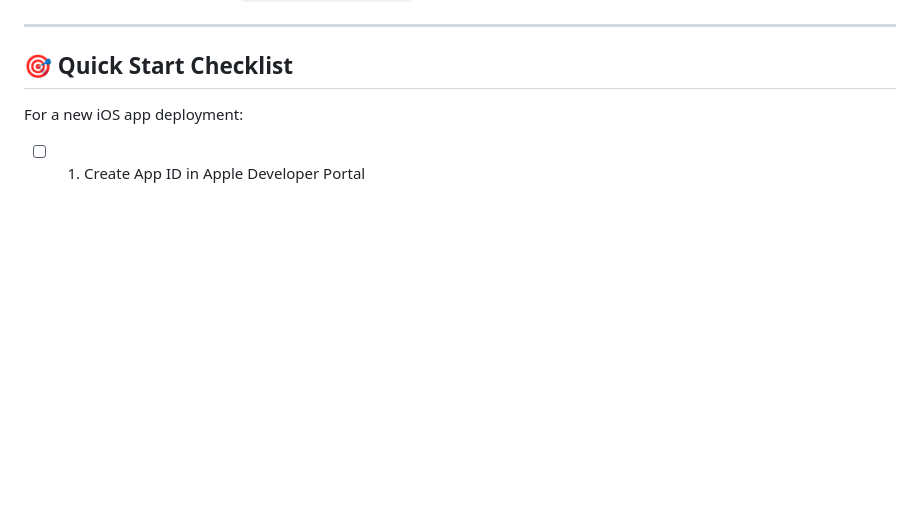
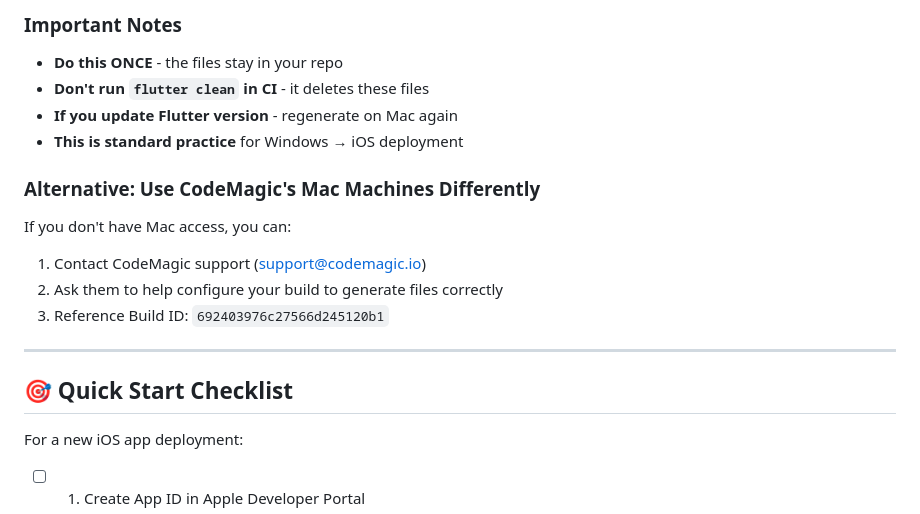
Before and after one commit to Isakainovorium/ChekMate, a Markdown page: docs/deployment/IOS_CODEMAGIC_DEPLOYMENT_ALMANAC.md, the part around one of its changes. Rendered like a GitHub page; blank space fills up the shorter version.

```diff
--- a/docs/deployment/IOS_CODEMAGIC_DEPLOYMENT_ALMANAC.md
+++ b/docs/deployment/IOS_CODEMAGIC_DEPLOYMENT_ALMANAC.md
@@ -494,3 +604,16 @@ When a build fails, check in this order:
+### Important Notes
+
+- **Do this ONCE** - the files stay in your repo
+- **Don't run `flutter clean` in CI** - it deletes these files
+- **If you update Flutter version** - regenerate on Mac again
+- **This is standard practice** for Windows → iOS deployment
+
+### Alternative: Use CodeMagic's Mac Machines Differently
+
+If you don't have Mac access, you can:
+1. Contact CodeMagic support (support@codemagic.io)
+2. Ask them to help configure your build to generate files correctly
+3. Reference Build ID: `692403976c27566d245120b1`
 
 ---
 
```
Also changed, not shown: other parts of docs/deployment/IOS_CODEMAGIC_DEPLOYMENT_ALMANAC.md (+126 -13 lines).
